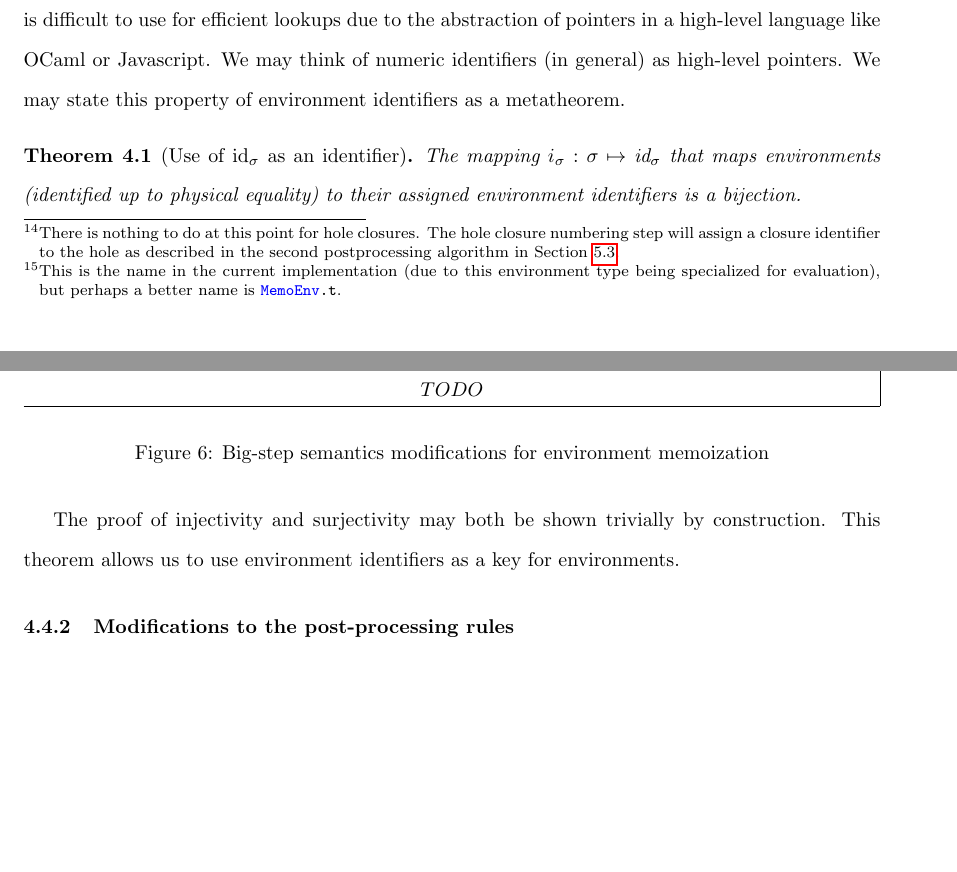
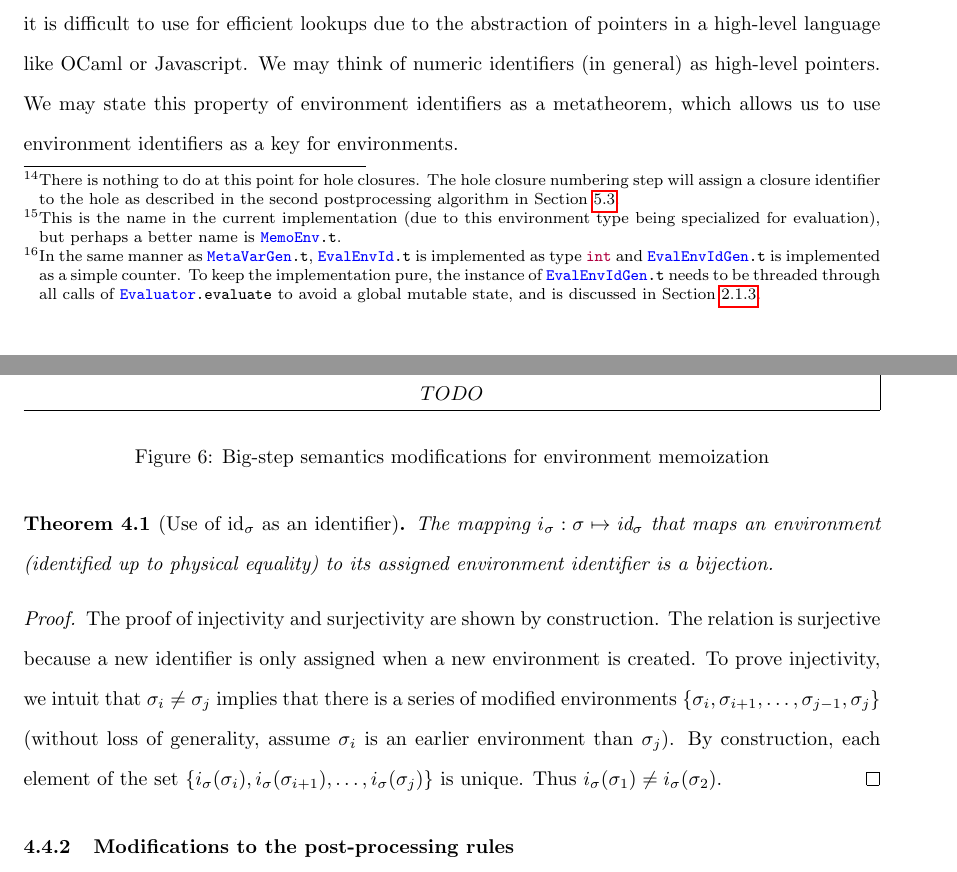
Before and after one commit to jlam55555/hazel-tex, a LaTeX thesis (thesis/main.tex, which reads thesis/evalenv.tex): two parts of pages 34 and 36 of 52 before the commit and two parts of pages 34 and 36 of 53 after it, joined at a grey line, cut so that both start at the same text, the shorter picture padded with empty space. The pictures show the PDF file thesis/main.pdf that the author committed with the source.

Commit message:
Add proof of metatheorem 4.1

```diff
--- a/thesis/evalenv.tex
+++ b/thesis/evalenv.tex
@@ -244,5 +244,7 @@ We may wonder if there is repeated processing if the same closure environment is
 
 Memoization of environments requires a unique key for each environment. The existing environment type \mintinline{ocaml}|Environment.t| is a map $\env=x\mapsto d$. We introduce a new environment type \mintinline{ocaml}|EvalEnv.t|\footnote{This is the name in the current implementation (due to this environment type being specialized for evaluation), but perhaps a better name is \mintinline{ocaml}|MemoEnv.t|.} that is the product of an identifier and the variable map $\env=(\text{id}_\env,x\mapsto d)$, in which $\text{id}_\env$ indicates a unique environment identifier.
 
-To ensure that there is a bijection between environment identifiers and environments, a new unique identifier must be generated each time an environment is extended. An instance of \mintinline{ocaml}|EvalEnvIdGen.t| is used to generate a new unique identifier, and is required as an additional argument to functions in the \mintinline{ocaml}|EvalEnv| module that modify the environment.
+To ensure that there is a bijection between environment identifiers and environments, a new unique identifier must be generated each time an environment is extended. An instance of \mintinline{ocaml}|EvalEnvIdGen.t| is used to generate a new unique identifier, and is required as an additional argument to functions in the \mintinline{ocaml}|EvalEnv| module that modify the environment\footnote{
+  In the same manner as \mintinline{ocaml}|MetaVarGen.t|, \mintinline{ocaml}|EvalEnvId.t| is implemented as type \mintinline{ocaml}|int| and \mintinline{ocaml}|EvalEnvIdGen.t| is implemented as a simple counter. To keep the implementation pure, the instance of \mintinline{ocaml}|EvalEnvIdGen.t| needs to be threaded through all calls of \mintinline{ocaml}|Evaluator.evaluate| to avoid a global mutable state, and is discussed in \Cref{sec:purity}.
+}.
 
@@ -250,9 +252,11 @@ Note that while physical identity may be used to distinguish between different e
 
 \begin{theorem}[Use of $\text{id}_\env$ as an identifier]
-  The mapping $i_\env:\sigma\mapsto\text{id}_\env$ that maps environments (identified up to physical equality) to their assigned environment identifiers is a bijection.
+  The mapping $i_\env:\sigma\mapsto\text{id}_\env$ that maps an environment (identified up to physical equality) to its assigned environment identifier is a bijection.
 \end{theorem}
 
-The proof of injectivity and surjectivity may both be shown trivially by construction. This theorem allows us to use environment identifiers as a key for environments.
+\begin{proof}
+  The proof of injectivity and surjectivity are shown by construction. The relation is surjective because a new identifier is only assigned when a new environment is created. To prove injectivity, we intuit that $\env_i\ne\env_j$ implies that there is a series of modified environments $\{\env_i,\env_{i+1},\dots,\env_{j-1},\env_j\}$ (without loss of generality, assume $\env_i$ is an earlier environment than $\env_j$). By construction, each element of the set $\{i_\env(\env_i),i_\env(\env_{i+1}),\dots,i_\env(\env_j)\}$ is unique. Thus $i_\env(\env_1)\ne i_\env(\env_2)$.
+\end{proof}
 
 \subsubsection{Modifications to the post-processing rules}
 \label{sec:memoization-postprocessing}
```
Also changed, not shown: thesis/main.pdf, thesis/evalenv.tex (2 more changed lines).
